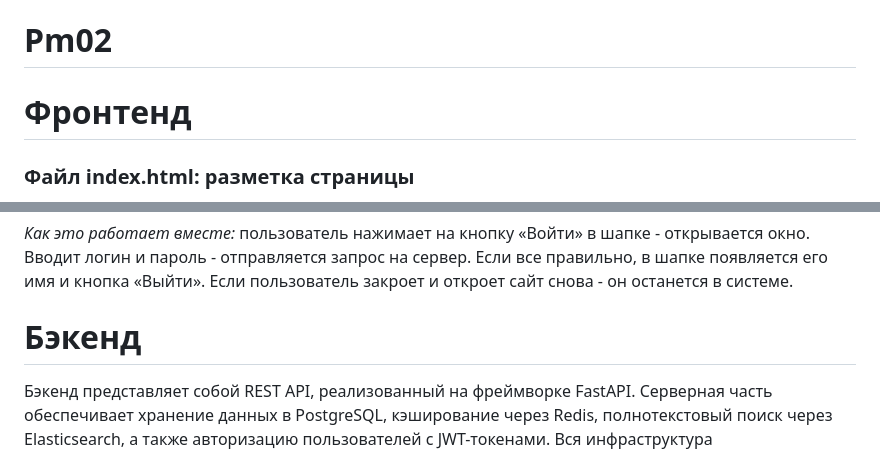
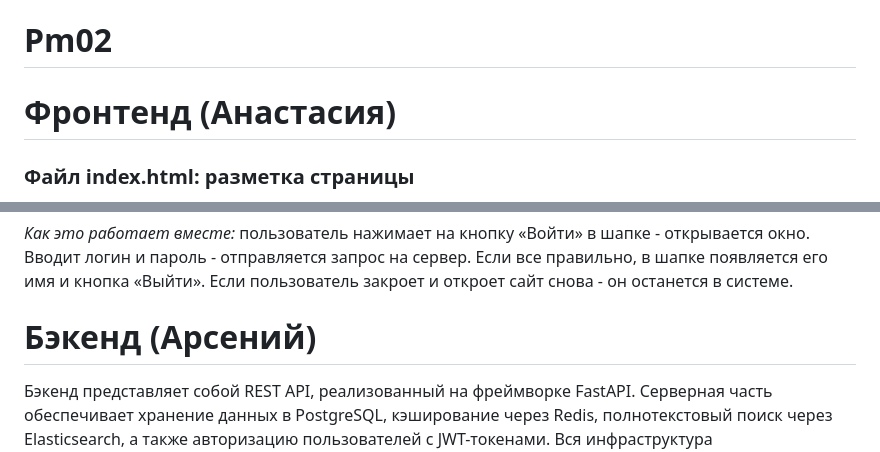
Before and after one commit to starinsilentsky/Pm02, a Markdown page: README.md, 2 parts joined by grey strips. GitHub-like rendering.

```diff
--- a/README.md
+++ b/README.md
@@ -1,6 +1,6 @@
 # Pm02
 
-# Фронтенд
+# Фронтенд (Анастасия)
 ### **Файл index.html: разметка страницы**
 
 - В верхней части расположена шапка с логотипом, поисковой строкой и кнопкой авторизации (демо-режим). Ниже находится панель навигации с шестью разделами: Главная, Галерея, Хронология, Архив, Интерактив и Блог. Переключение между разделами происходит без перезагрузки страницы;
@@ -56,7 +56,7 @@
 
 *Как это работает вместе:* пользователь нажимает на кнопку «Войти» в шапке - открывается окно. Вводит логин и пароль - отправляется запрос на сервер. Если все правильно, в шапке появляется его имя и кнопка «Выйти». Если пользователь закроет и откроет сайт снова - он останется в системе.
 
-# Бэкенд
+# Бэкенд (Арсений)
 
 Бэкенд представляет собой REST API, реализованный на фреймворке FastAPI. Серверная часть обеспечивает хранение данных в PostgreSQL, кэширование через Redis, полнотекстовый поиск через Elasticsearch, а также авторизацию пользователей с JWT-токенами. Вся инфраструктура контейнеризирована с помощью Docker и управляется через docker-compose.
 
```
